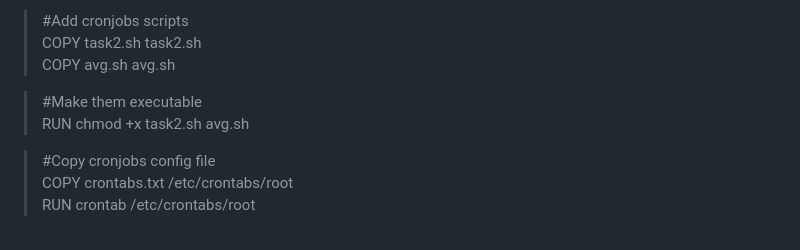
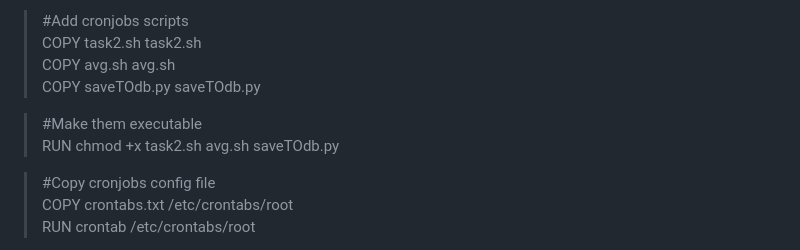
Before and after one commit to Maya-faisal/Training, a Markdown page: Task3/README.md, the part around the change printed below. Drawn GitHub-style.

```diff
--- a/Task3/README.md
+++ b/Task3/README.md
@@ -47,9 +62,10 @@
 >#Add cronjobs scripts<br/>
 >COPY task2.sh task2.sh<br/>
 >COPY avg.sh avg.sh<br/>
+>COPY saveTOdb.py saveTOdb.py<br/>
 
 >#Make them executable<br/>
->RUN chmod +x task2.sh avg.sh<br/>
+>RUN chmod +x task2.sh avg.sh saveTOdb.py<br/>
 
 >#Copy cronjobs config file<br/>
 >COPY crontabs.txt /etc/crontabs/root<br/>
```
Also changed, not shown: other parts of Task3/README.md (+18 -3 lines).
